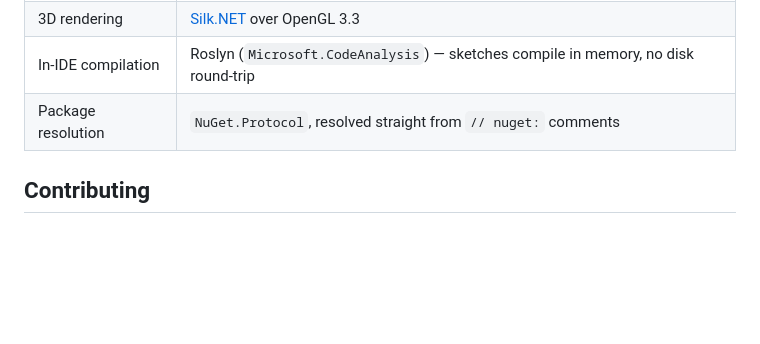
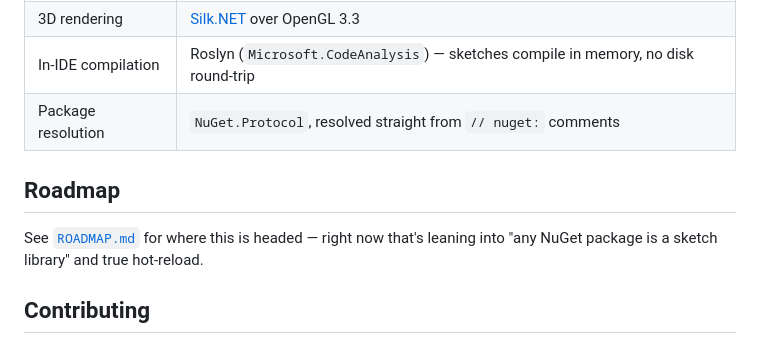
Before and after one commit to BuddhaCodes/DanaProcessing, a Markdown page: README.md, the part around the change. Rendered like a GitHub page; blank space fills up the shorter version.

```diff
--- a/README.md
+++ b/README.md
@@ -106,6 +106,10 @@ Full API reference lives in [`index.html`](index.html) — open it locally in a
 | In-IDE compilation | Roslyn (`Microsoft.CodeAnalysis`) — sketches compile in memory, no disk round-trip |
 | Package resolution | `NuGet.Protocol`, resolved straight from `// nuget:` comments |
 
+## Roadmap
+
+See [`ROADMAP.md`](ROADMAP.md) for where this is headed — right now that's leaning into "any NuGet package is a sketch library" and true hot-reload.
+
 ## Contributing
 
 Issues and pull requests are welcome — whether that's a bug, a new example sketch, or an idea for the API. If you build something with DanaProcessing, open an issue and show it off.
```
Also changed, not shown: ROADMAP.md (added, +47 -0 lines).
